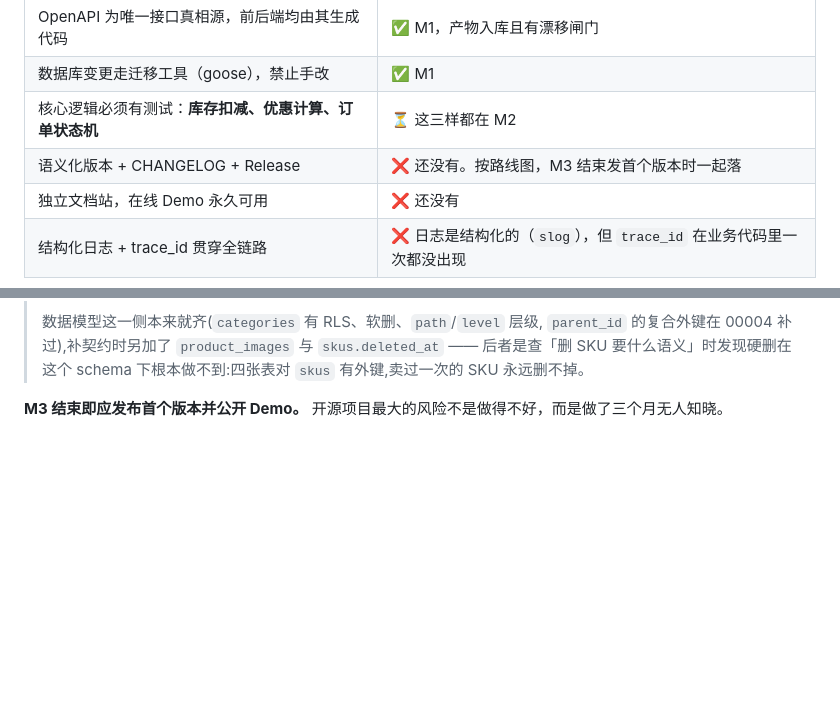
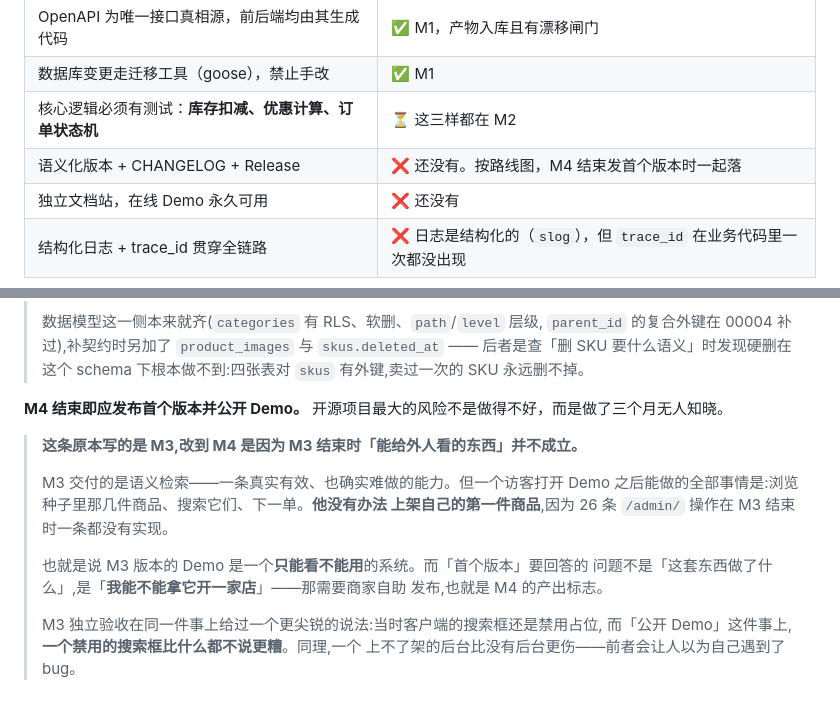
Before and after one commit to jackwangfeng/keel, a Markdown page: docs/电商系统-总体架构.md, 2 parts joined by grey strips. GitHub-like rendering; blank space fills up the shorter version.

Commit message:
docs: 发布时点从 M3 挪到 M4，M3 版本是个只能看不能用的系统
路线图原本写着「M3 结束即应发布首个版本并公开 Demo」。M3 确实交付了语义检索
——一条真实有效、也确实难做的能力。但一个访客打开那个 Demo 之后能做的全部
事情是：浏览种子里那几件商品、搜索它们、下一单。他没有办法上架自己的第一件
商品，因为 26 条 /admin/ 操作在 M3 结束时一条都没有实现。

「首个版本」要回答的问题不是「这套东西做了什么」，是「我能不能拿它开一家店」
——那需要商家自助发布，也就是 M4 的产出标志。

M3 独立验收在同一件事上给过一个更尖锐的说法：当时客户端的搜索框还是禁用占位，
而「公开 Demo」这件事上，一个禁用的搜索框比什么都不说更糟。同理，一个上不了
架的后台比没有后台更伤——前者会让人以为自己遇到了 bug。

顺带把 §11 那条「M3 结束发首个版本时一起落」的 CHANGELOG 欠账跟着改，
以及 M3 计划开头那句引用（划掉原话而不是删掉，那句话在写计划时是真的）。

Co-Authored-By: Claude Opus 5 (1M context) <noreply@anthropic.com>

```diff
--- a/docs/电商系统-总体架构.md
+++ b/docs/电商系统-总体架构.md
@@ -648,7 +648,7 @@ Go 侧事务握在 pgx 手里，没法递过 C 边界。
 | OpenAPI 为唯一接口真相源，前后端均由其生成代码 | ✅ M1，产物入库且有漂移闸门 |
 | 数据库变更走迁移工具（goose），禁止手改 | ✅ M1 |
 | 核心逻辑必须有测试：**库存扣减、优惠计算、订单状态机** | ⏳ 这三样都在 M2 |
-| 语义化版本 + CHANGELOG + Release | ❌ 还没有。按路线图，M3 结束发首个版本时一起落 |
+| 语义化版本 + CHANGELOG + Release | ❌ 还没有。按路线图，M4 结束发首个版本时一起落 |
 | 独立文档站，在线 Demo 永久可用 | ❌ 还没有 |
 | 结构化日志 + trace_id 贯穿全链路 | ❌ 日志是结构化的（`slog`），但 `trace_id` 在业务代码里一次都没出现 |
 
@@ -707,5 +707,19 @@ AI 故障不得阻塞交易主链路。
 > 与 `skus.deleted_at` —— 后者是查「删 SKU 要什么语义」时发现硬删在这个 schema
 > 下根本做不到:四张表对 `skus` 有外键,卖过一次的 SKU 永远删不掉。
 
-**M3 结束即应发布首个版本并公开 Demo。**
+**M4 结束即应发布首个版本并公开 Demo。**
 开源项目最大的风险不是做得不好，而是做了三个月无人知晓。
+
+> **这条原本写的是 M3,改到 M4 是因为 M3 结束时「能给外人看的东西」并不成立。**
+>
+> M3 交付的是语义检索——一条真实有效、也确实难做的能力。但一个访客打开 Demo
+> 之后能做的全部事情是:浏览种子里那几件商品、搜索它们、下一单。**他没有办法
+> 上架自己的第一件商品**,因为 26 条 `/admin/` 操作在 M3 结束时一条都没有实现。
+>
+> 也就是说 M3 版本的 Demo 是一个**只能看不能用**的系统。而「首个版本」要回答的
+> 问题不是「这套东西做了什么」,是「**我能不能拿它开一家店**」——那需要商家自助
+> 发布,也就是 M4 的产出标志。
+>
+> M3 独立验收在同一件事上给过一个更尖锐的说法:当时客户端的搜索框还是禁用占位,
+> 而「公开 Demo」这件事上,**一个禁用的搜索框比什么都不说更糟**。同理,一个
+> 上不了架的后台比没有后台更伤——前者会让人以为自己遇到了 bug。
```
Also changed, not shown: 1 other file.
